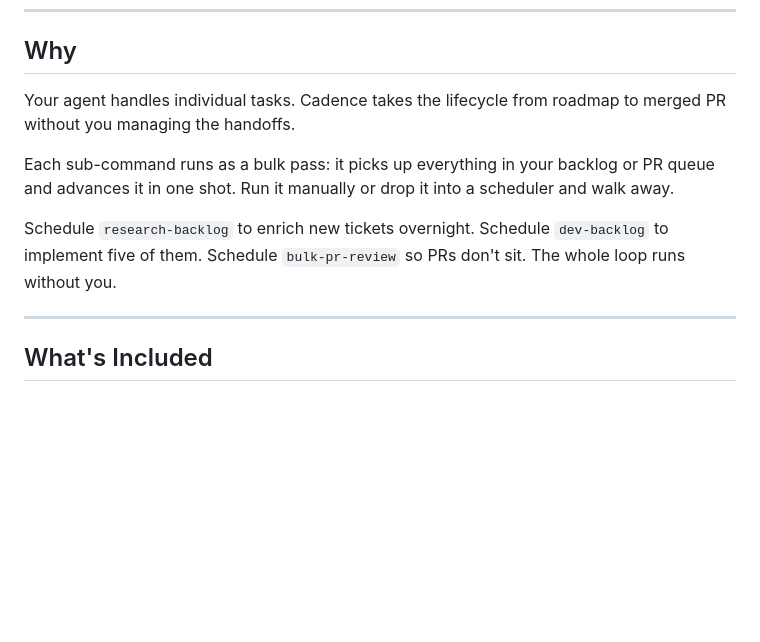
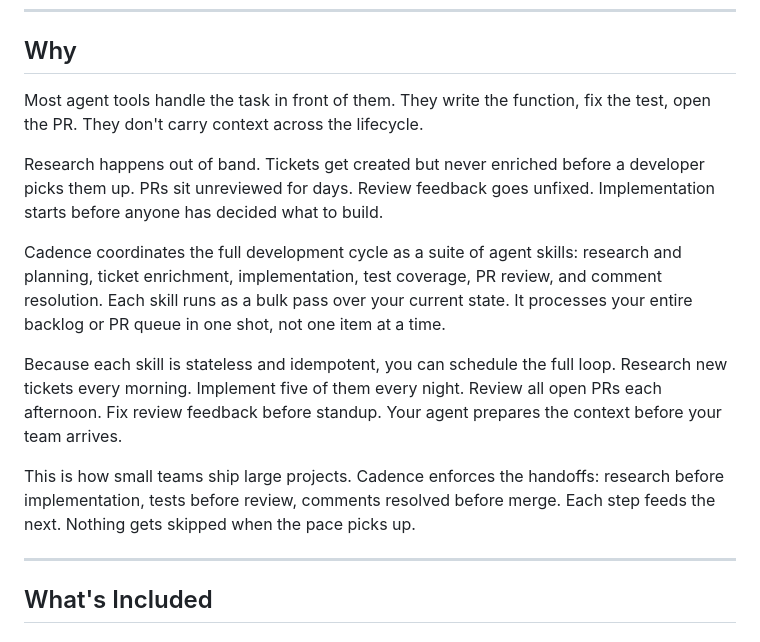
Before and after one commit to drewdoebereiner/cadence, a Markdown page: README.md, the part around the change. Drawn GitHub-style; blank space fills up the shorter version.

Commit message:
docs: rewrite Why section with substance and depth

```diff
--- a/README.md
+++ b/README.md
@@ -8,11 +8,15 @@ A coordinated suite of agent skills for the full development lifecycle.
 
 ## Why
 
-Your agent handles individual tasks. Cadence takes the lifecycle from roadmap to merged PR without you managing the handoffs.
+Most agent tools handle the task in front of them. They write the function, fix the test, open the PR. They don't carry context across the lifecycle.
 
-Each sub-command runs as a bulk pass: it picks up everything in your backlog or PR queue and advances it in one shot. Run it manually or drop it into a scheduler and walk away.
+Research happens out of band. Tickets get created but never enriched before a developer picks them up. PRs sit unreviewed for days. Review feedback goes unfixed. Implementation starts before anyone has decided what to build.
 
-Schedule `research-backlog` to enrich new tickets overnight. Schedule `dev-backlog` to implement five of them. Schedule `bulk-pr-review` so PRs don't sit. The whole loop runs without you.
+Cadence coordinates the full development cycle as a suite of agent skills: research and planning, ticket enrichment, implementation, test coverage, PR review, and comment resolution. Each skill runs as a bulk pass over your current state. It processes your entire backlog or PR queue in one shot, not one item at a time.
+
+Because each skill is stateless and idempotent, you can schedule the full loop. Research new tickets every morning. Implement five of them every night. Review all open PRs each afternoon. Fix review feedback before standup. Your agent prepares the context before your team arrives.
+
+This is how small teams ship large projects. Cadence enforces the handoffs: research before implementation, tests before review, comments resolved before merge. Each step feeds the next. Nothing gets skipped when the pace picks up.
 
 ---
 
```
